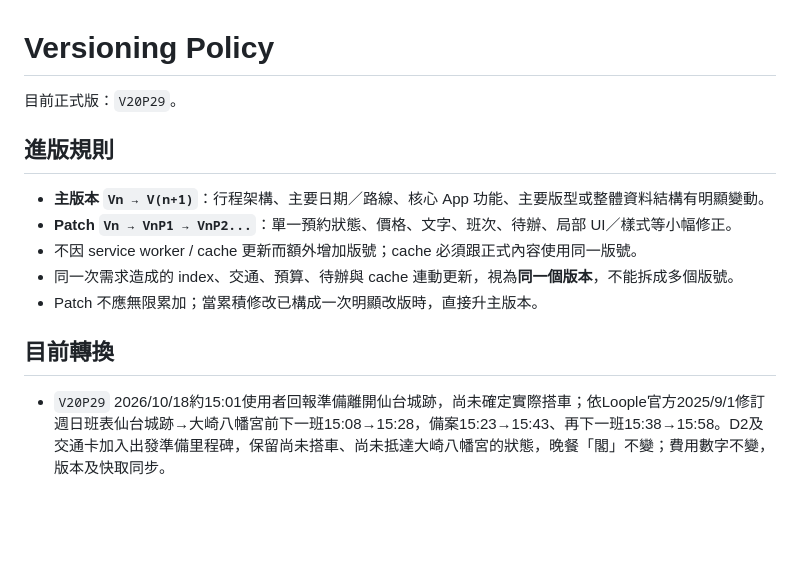
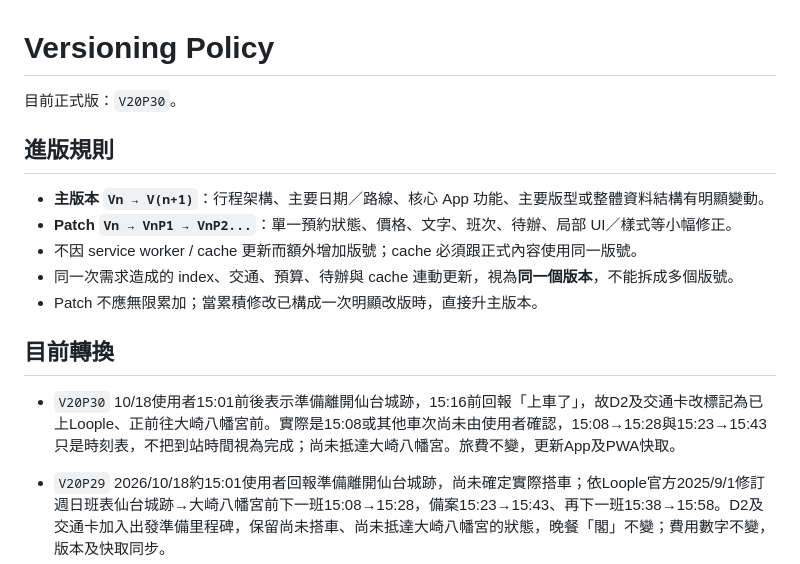
Before and after one commit to kevin1357111317/tohoku-trip-2026, a Markdown page: VERSIONING.md, the part around the change. Rendered like a GitHub page; blank space fills up the shorter version.

Commit message:
V20P30: log confirmed Loople boarding

```diff
--- a/VERSIONING.md
+++ b/VERSIONING.md
@@ -1,6 +1,6 @@
 # Versioning Policy
 
-目前正式版：`V20P29`。
+目前正式版：`V20P30`。
 
 ## 進版規則
 
@@ -11,6 +11,9 @@
 - Patch 不應無限累加；當累積修改已構成一次明顯改版時，直接升主版本。
 
 ## 目前轉換
+
+- `V20P30` 10/18使用者15:01前後表示準備離開仙台城跡，15:16前回報「上車了」，故D2及交通卡改標記為已上Loople、正前往大崎八幡宮前。實際是15:08或其他車次尚未由使用者確認，15:08→15:28與15:23→15:43只是時刻表，不把到站時間視為完成；尚未抵達大崎八幡宮。旅費不變，更新App及PWA快取。
+
 
 - `V20P29` 2026/10/18約15:01使用者回報準備離開仙台城跡，尚未確定實際搭車；依Loople官方2025/9/1修訂週日班表仙台城跡→大崎八幡宮前下一班15:08→15:28，備案15:23→15:43、再下一班15:38→15:58。D2及交通卡加入出發準備里程碑，保留尚未搭車、尚未抵達大崎八幡宮的狀態，晚餐「閣」不變；費用數字不變，版本及快取同步。
 
```
